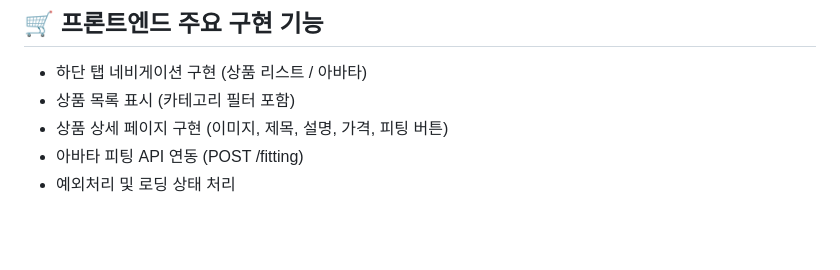
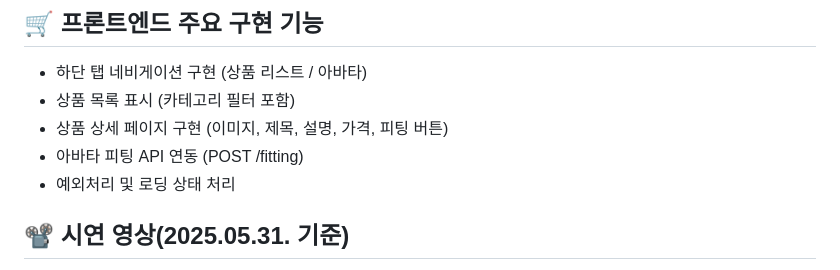
Before and after one commit to FitTwinProjectTeam/FitTwin, a Markdown page: README.md, the part around the change printed below. GitHub-like rendering; blank space fills up the shorter version.

```diff
--- a/README.md
+++ b/README.md
@@ -228,4 +228,5 @@ FitTwin/
 - 아바타 피팅 API 연동 (POST /fitting)
 - 예외처리 및 로딩 상태 처리
 
+## 📽️ 시연 영상(2025.05.31. 기준)
 
```
Also changed, not shown: other parts of README.md (+1 -2 lines).
